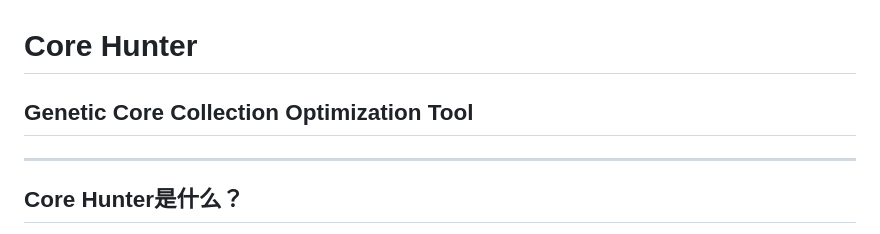
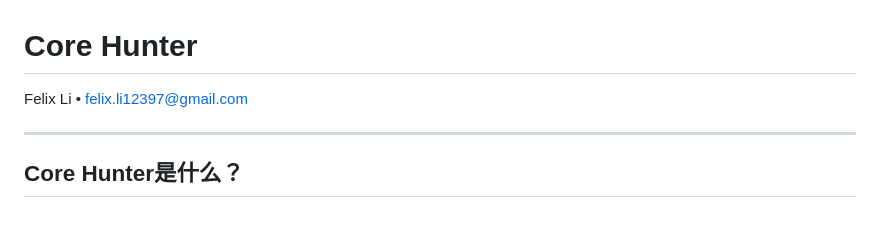
Before and after one commit to flex12397/CoreHunter, a Markdown page: slides.md, the part around the change. Drawn GitHub-style.

```diff
--- a/slides.md
+++ b/slides.md
@@ -1,5 +1,8 @@
 # Core Hunter
-## Genetic Core Collection Optimization Tool
+
+<div class="presenter-footer">
+Felix Li • <a href="mailto:felix.li12397@gmail.com">felix.li12397@gmail.com</a>
+</div>
 
 ---
 
```
